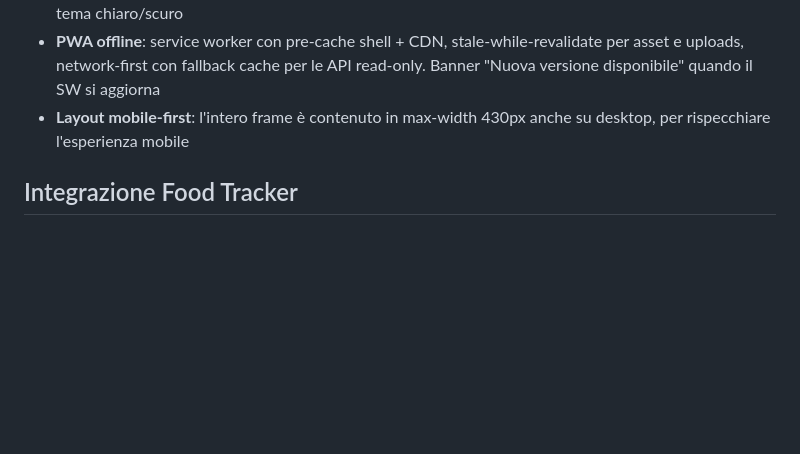
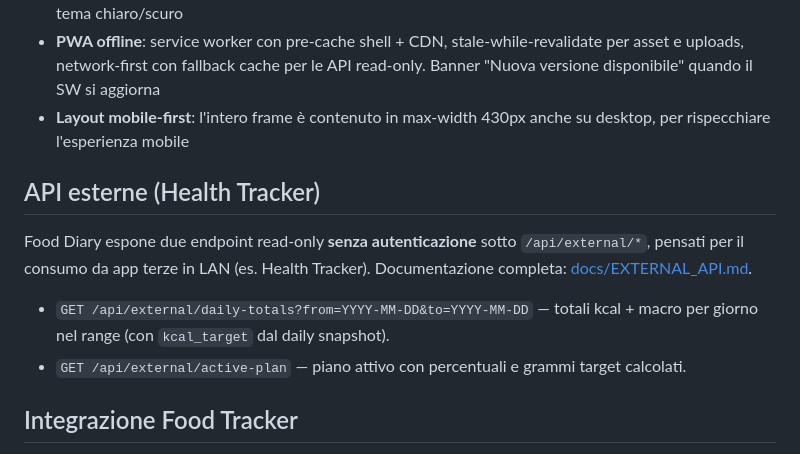
Before and after one commit to alexpani/diario-alimentare, a Markdown page: README.md, the part around the change. Rendered like a GitHub page; blank space fills up the shorter version.

```diff
--- a/README.md
+++ b/README.md
@@ -114,6 +114,13 @@ food-diary/
 - **PWA offline**: service worker con pre-cache shell + CDN, stale-while-revalidate per asset e uploads, network-first con fallback cache per le API read-only. Banner "Nuova versione disponibile" quando il SW si aggiorna
 - **Layout mobile-first**: l'intero frame è contenuto in max-width 430px anche su desktop, per rispecchiare l'esperienza mobile
 
+## API esterne (Health Tracker)
+
+Food Diary espone due endpoint read-only **senza autenticazione** sotto `/api/external/*`, pensati per il consumo da app terze in LAN (es. Health Tracker). Documentazione completa: [docs/EXTERNAL_API.md](docs/EXTERNAL_API.md).
+
+- `GET /api/external/daily-totals?from=YYYY-MM-DD&to=YYYY-MM-DD` — totali kcal + macro per giorno nel range (con `kcal_target` dal daily snapshot).
+- `GET /api/external/active-plan` — piano attivo con percentuali e grammi target calcolati.
+
 ## Integrazione Food Tracker
 
 L'app usa **Food Tracker** come unica fonte dati esterna — un catalogo locale di 210.000+ prodotti italiani (OFF + CREA + APP).
```
Also changed, not shown: CLAUDE.md (+1 -1 lines), docs/EXTERNAL_API.md (added, +186 -0 lines).
